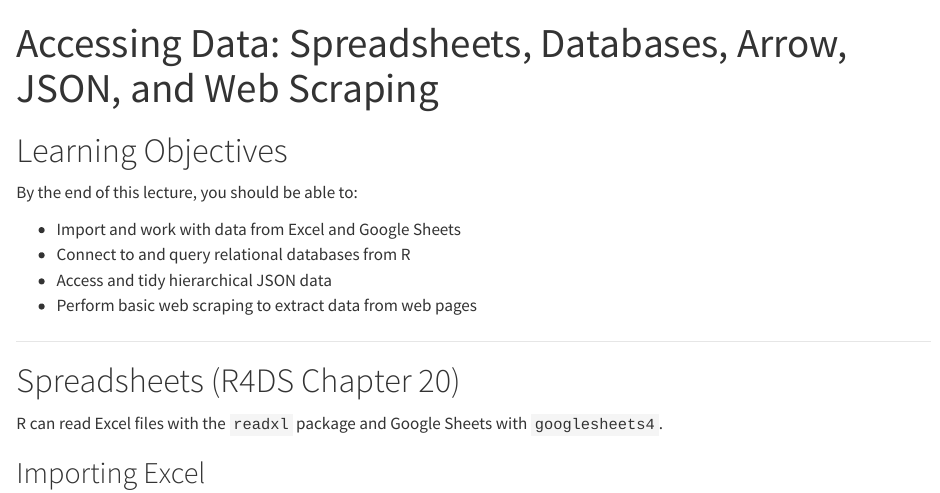
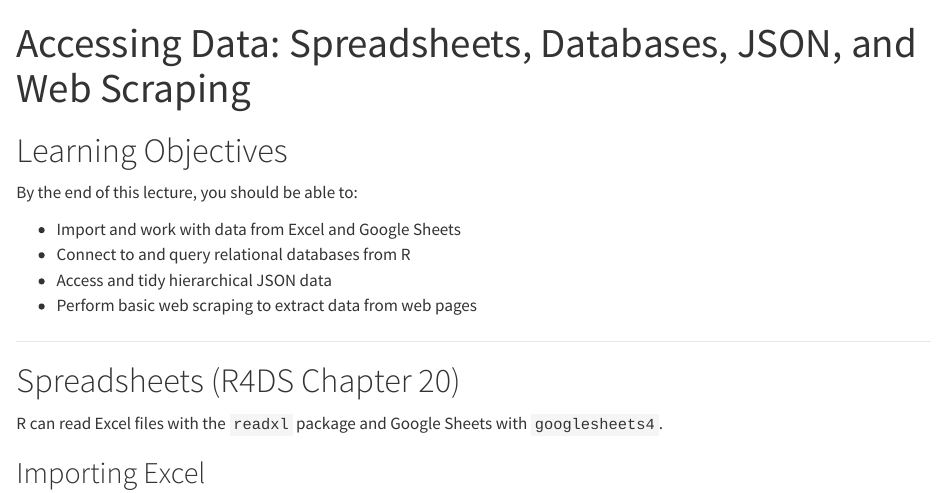
Before and after one commit to marctollis/inf506-book-fall2026, a Quarto document (advanced_import.qmd): the page in a window 1100 px wide, from its top. Rendered offline with R 4.5, knitr and Pandoc in place of Quarto, with nearby package versions; some code elsewhere in the file could not run offline; long lines of code are wrapped.

Commit message:
finalize finalization

```diff
--- a/advanced_import.qmd
+++ b/advanced_import.qmd
@@ -1,5 +1,5 @@
 ---
-title: "Accessing Data: Spreadsheets, Databases, Arrow, JSON, and Web Scraping"
+title: "Accessing Data: Spreadsheets, Databases, JSON, and Web Scraping"
 ---
 
 # Learning Objectives
```
Also changed, not shown: bake-sale.xlsx, docs/search.json, 3 other files.
